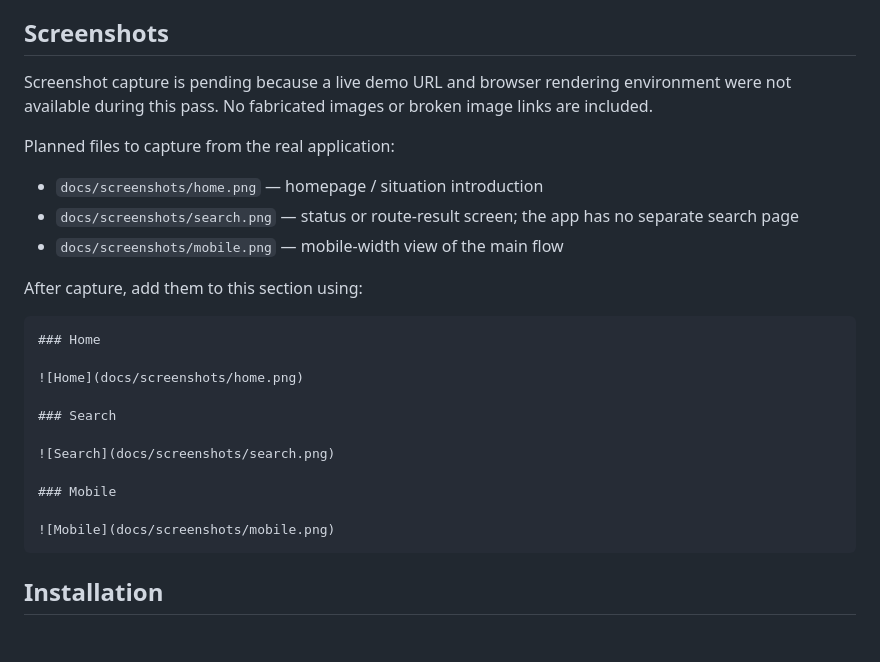
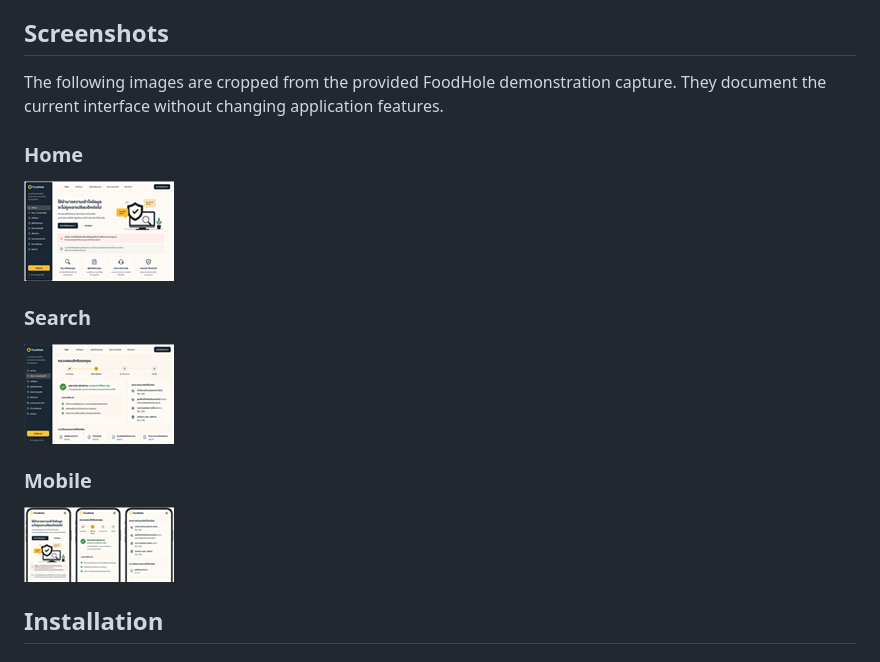
Before and after one commit to sakunthaina-collab/foothold, a Markdown page: README.md, the part around the change. Rendered like a GitHub page; pictures changed too: docs/screenshots/home.png (added), docs/screenshots/mobile.png (added), docs/screenshots/search.png (added).

Commit message:
docs: add verified FoodHole project screenshots

```diff
--- a/README.md
+++ b/README.md
@@ -77,17 +77,8 @@ These statements describe work visible in the repository history and source code
 
 ## Screenshots
 
-Screenshot capture is pending because a live demo URL and browser rendering environment were not available during this pass. No fabricated images or broken image links are included.
+The following images are cropped from the provided FoodHole demonstration capture. They document the current interface without changing application features.
 
-Planned files to capture from the real application:
-
-- `docs/screenshots/home.png` — homepage / situation introduction
-- `docs/screenshots/search.png` — status or route-result screen; the app has no separate search page
-- `docs/screenshots/mobile.png` — mobile-width view of the main flow
-
-After capture, add them to this section using:
-
-~~~markdown
 ### Home
 
 ![Home](docs/screenshots/home.png)
@@ -99,7 +90,7 @@ After capture, add them to this section using:
 ### Mobile
 
 ![Mobile](docs/screenshots/mobile.png)
-~~~
+
 ## Installation
 
 ### Prerequisites
```
